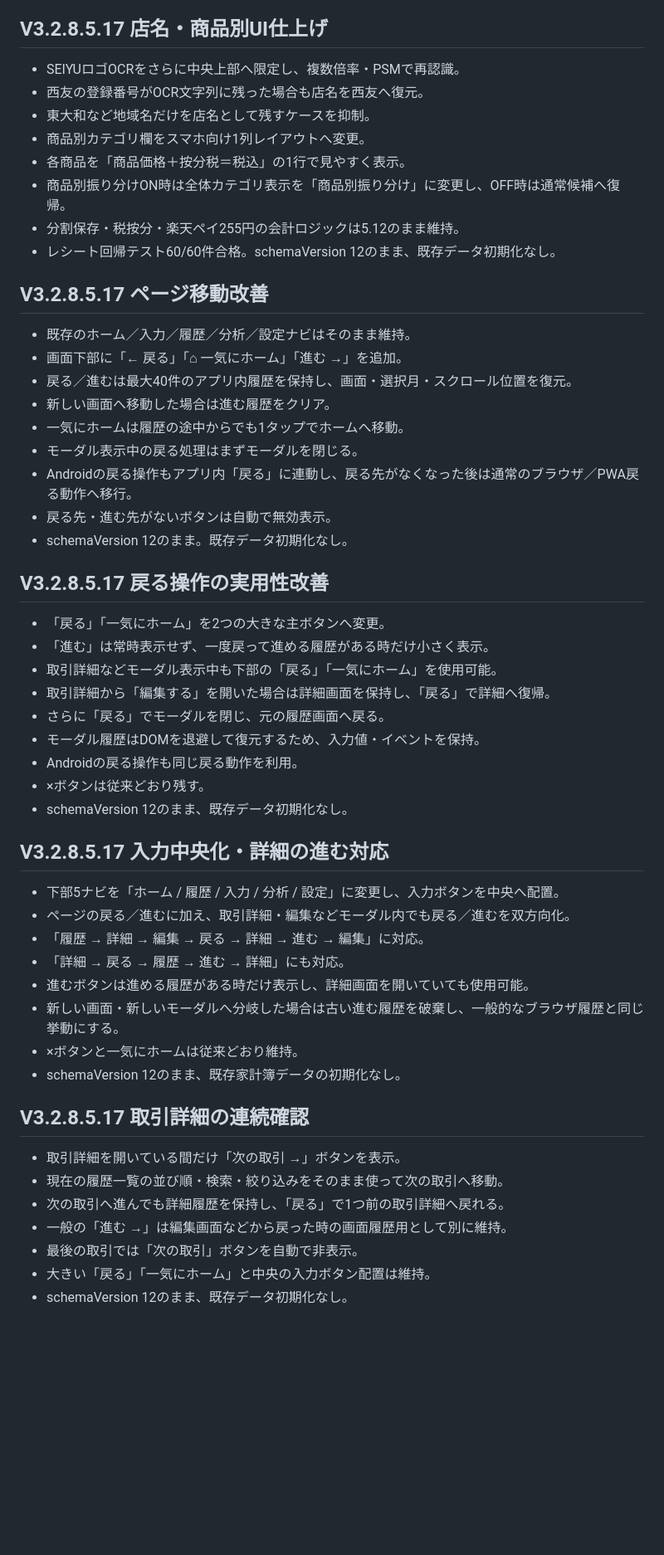
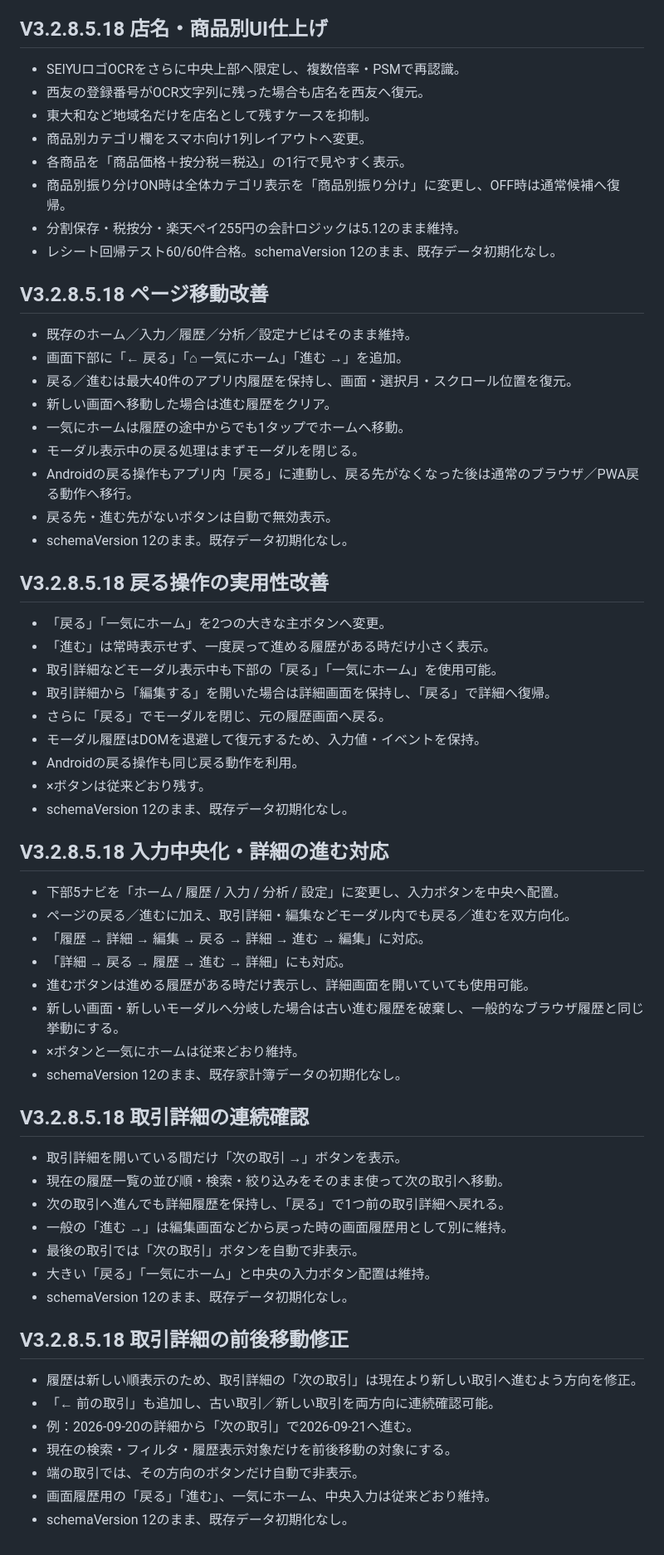
Before and after one commit to makemehappy71-alt/okozukai-pwa, a Markdown page: README.md, the part around one of its changes. Shown at 83% size. Rendered like a GitHub page; blank space fills up the shorter version.

```diff
--- a/README.md
+++ b/README.md
@@ -208,7 +208,7 @@
 - レシート回帰テスト59/59件合格。schemaVersion 12のまま、既存データ初期化なし。
 
 
-## V3.2.8.5.17 店名・商品別UI仕上げ
+## V3.2.8.5.18 店名・商品別UI仕上げ
 
 - SEIYUロゴOCRをさらに中央上部へ限定し、複数倍率・PSMで再認識。
 - 西友の登録番号がOCR文字列に残った場合も店名を西友へ復元。
@@ -220,7 +220,7 @@
 - レシート回帰テスト60/60件合格。schemaVersion 12のまま、既存データ初期化なし。
 
 
-## V3.2.8.5.17 ページ移動改善
+## V3.2.8.5.18 ページ移動改善
 
 - 既存のホーム／入力／履歴／分析／設定ナビはそのまま維持。
 - 画面下部に「← 戻る」「⌂ 一気にホーム」「進む →」を追加。
@@ -233,7 +233,7 @@
 - schemaVersion 12のまま。既存データ初期化なし。
 
 
-## V3.2.8.5.17 戻る操作の実用性改善
+## V3.2.8.5.18 戻る操作の実用性改善
 
 - 「戻る」「一気にホーム」を2つの大きな主ボタンへ変更。
 - 「進む」は常時表示せず、一度戻って進める履歴がある時だけ小さく表示。
@@ -246,7 +246,7 @@
 - schemaVersion 12のまま、既存データ初期化なし。
 
 
-## V3.2.8.5.17 入力中央化・詳細の進む対応
+## V3.2.8.5.18 入力中央化・詳細の進む対応
 
 - 下部5ナビを「ホーム / 履歴 / 入力 / 分析 / 設定」に変更し、入力ボタンを中央へ配置。
 - ページの戻る／進むに加え、取引詳細・編集などモーダル内でも戻る／進むを双方向化。
@@ -258,7 +258,7 @@
 - schemaVersion 12のまま、既存家計簿データの初期化なし。
 
 
-## V3.2.8.5.17 取引詳細の連続確認
+## V3.2.8.5.18 取引詳細の連続確認
 
 - 取引詳細を開いている間だけ「次の取引 →」ボタンを表示。
 - 現在の履歴一覧の並び順・検索・絞り込みをそのまま使って次の取引へ移動。
@@ -267,3 +267,14 @@
 - 最後の取引では「次の取引」ボタンを自動で非表示。
 - 大きい「戻る」「一気にホーム」と中央の入力ボタン配置は維持。
 - schemaVersion 12のまま、既存データ初期化なし。
+
+
+## V3.2.8.5.18 取引詳細の前後移動修正
+
+- 履歴は新しい順表示のため、取引詳細の「次の取引」は現在より新しい取引へ進むよう方向を修正。
+- 「← 前の取引」も追加し、古い取引／新しい取引を両方向に連続確認可能。
+- 例：2026-09-20の詳細から「次の取引」で2026-09-21へ進む。
+- 現在の検索・フィルタ・履歴表示対象だけを前後移動の対象にする。
+- 端の取引では、その方向のボタンだけ自動で非表示。
+- 画面履歴用の「戻る」「進む」、一気にホーム、中央入力は従来どおり維持。
+- schemaVersion 12のまま、既存データ初期化なし。
```
Also changed, not shown: other parts of README.md (+17 -17 lines).
